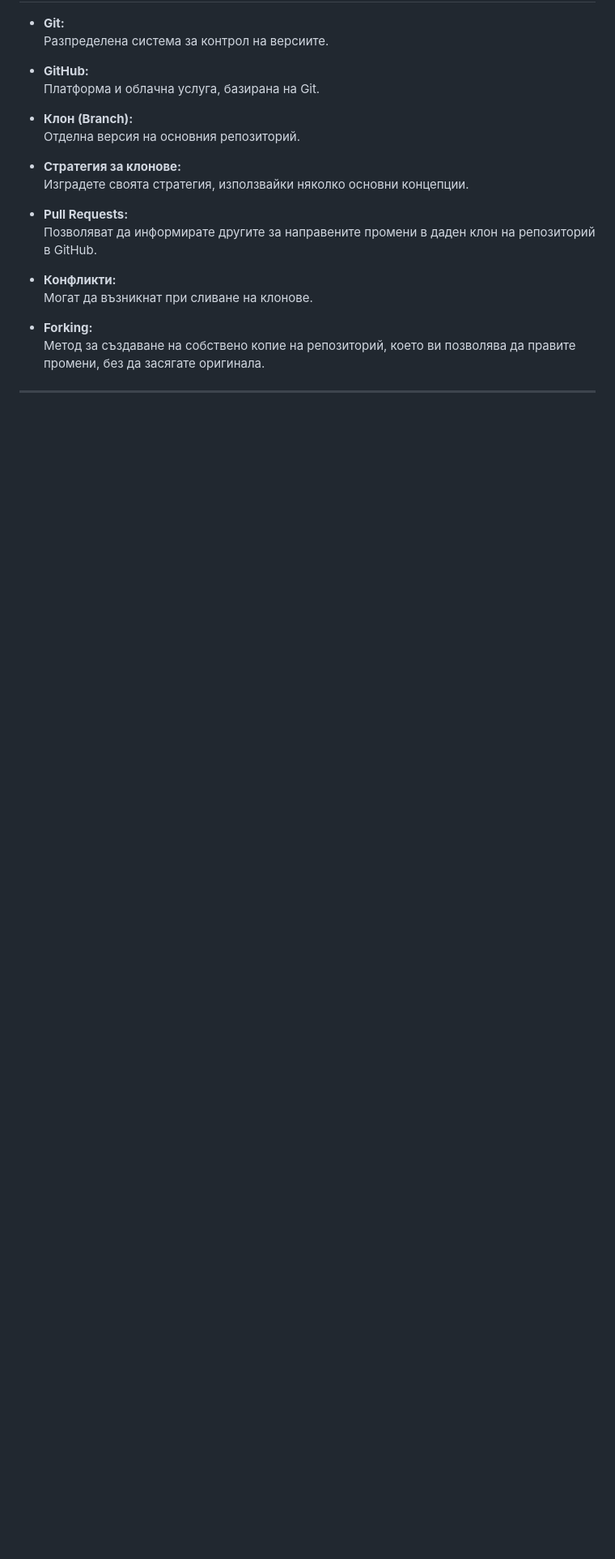
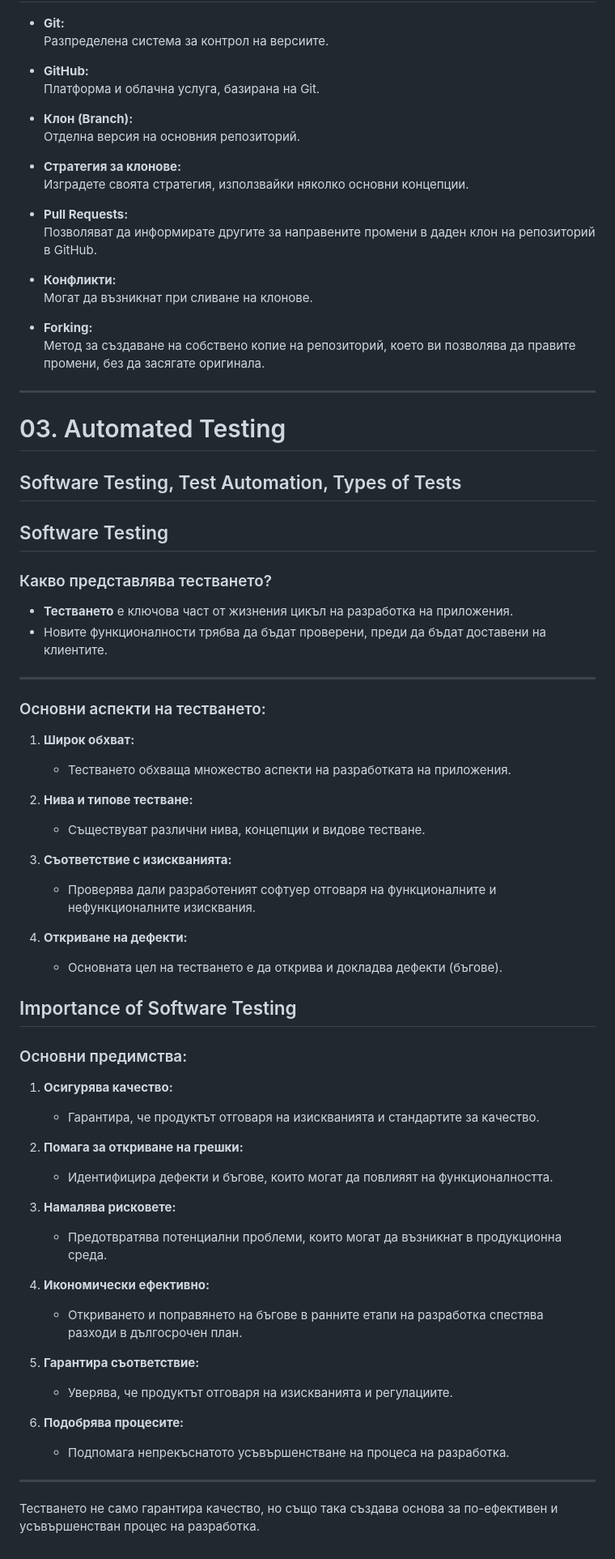
Before and after one commit to HristianBalevski/Software-Engineering-and-DevOps, a Markdown page: README.md, the part around the change. Shown at 81% size. Rendered like a GitHub page; blank space fills up the shorter version.

Commit message:
Added new part of the lesson Automated Testing

```diff
--- a/README.md
+++ b/README.md
@@ -2089,3 +2089,64 @@ Pull Requests са мощен инструмент за сътрудничест
   Метод за създаване на собствено копие на репозиторий, което ви позволява да правите промени, без да засягате оригинала.
 
 ---
+
+# 03. Automated Testing
+
+## Software Testing, Test Automation, Types of Tests
+
+## Software Testing
+
+### Какво представлява тестването?
+
+- **Тестването** е ключова част от жизнения цикъл на разработка на приложения.
+- Новите функционалности трябва да бъдат проверени, преди да бъдат доставени на клиентите.
+
+---
+
+### Основни аспекти на тестването:
+
+1. **Широк обхват:**
+
+   - Тестването обхваща множество аспекти на разработката на приложения.
+
+2. **Нива и типове тестване:**
+
+   - Съществуват различни нива, концепции и видове тестване.
+
+3. **Съответствие с изискванията:**
+
+   - Проверява дали разработеният софтуер отговаря на функционалните и нефункционалните изисквания.
+
+4. **Откриване на дефекти:**
+   - Основната цел на тестването е да открива и докладва дефекти (бъгове).
+
+## Importance of Software Testing
+
+### Основни предимства:
+
+1. **Осигурява качество:**
+
+   - Гарантира, че продуктът отговаря на изискванията и стандартите за качество.
+
+2. **Помага за откриване на грешки:**
+
+   - Идентифицира дефекти и бъгове, които могат да повлияят на функционалността.
+
+3. **Намалява рисковете:**
+
+   - Предотвратява потенциални проблеми, които могат да възникнат в продукционна среда.
+
+4. **Икономически ефективно:**
+
+   - Откриването и поправянето на бъгове в ранните етапи на разработка спестява разходи в дългосрочен план.
+
+5. **Гарантира съответствие:**
+
+   - Уверява, че продуктът отговаря на изискванията и регулациите.
+
+6. **Подобрява процесите:**
+   - Подпомага непрекъснатото усъвършенстване на процеса на разработка.
+
+---
+
+Тестването не само гарантира качество, но също така създава основа за по-ефективен и усъвършенстван процес на разработка.
```
